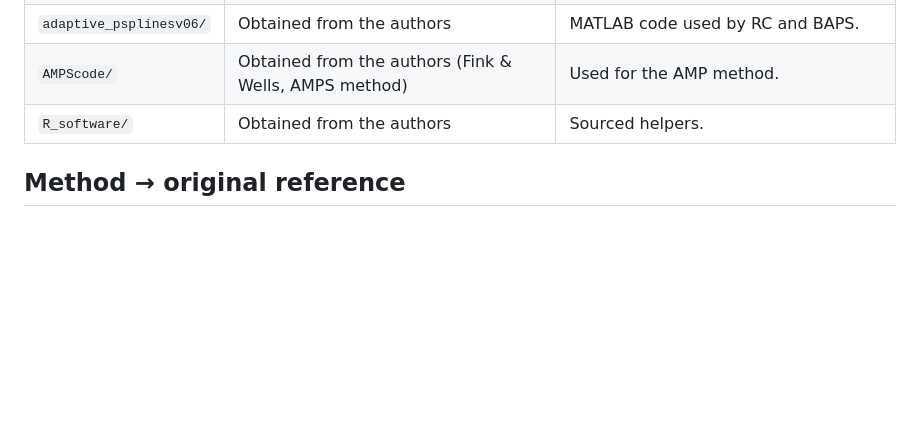
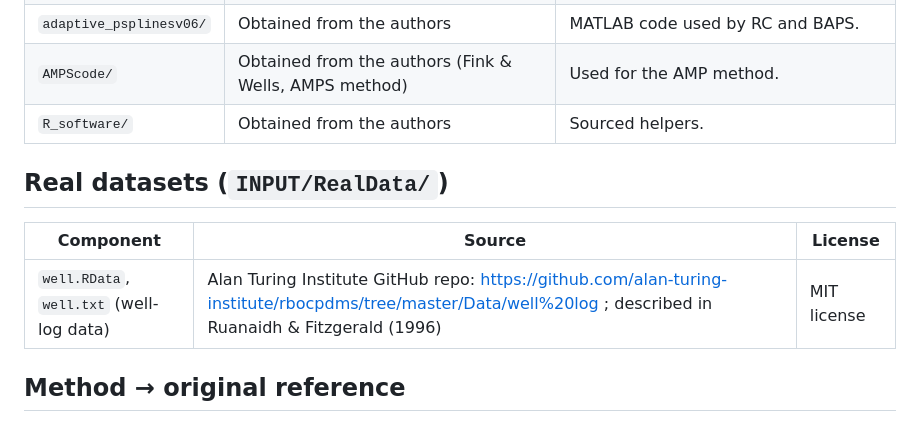
Before and after one commit to italydef/regression-spline-comparison, a Markdown page: THIRD_PARTY_NOTICES.md, the part around the change. GitHub-like rendering; blank space fills up the shorter version.

Commit message:
Document well-log dataset provenance and license in THIRD_PARTY_NOTICES.md

```diff
--- a/THIRD_PARTY_NOTICES.md
+++ b/THIRD_PARTY_NOTICES.md
@@ -33,6 +33,12 @@ original source rather than this repository.
 | `AMPScode/` | Obtained from the authors (Fink & Wells, AMPS method) | Used for the AMP method. |
 | `R_software/` | Obtained from the authors | Sourced helpers. |
 
+## Real datasets (`INPUT/RealData/`)
+
+| Component | Source | License |
+|---|---|---|
+| `well.RData`, `well.txt` (well-log data) | Alan Turing Institute GitHub repo: https://github.com/alan-turing-institute/rbocpdms/tree/master/Data/well%20log ; described in Ruanaidh & Fitzgerald (1996) | MIT license |
+
 ## Method → original reference
 
 Each compared method traces to a published method; see the paper's reference list.
```
